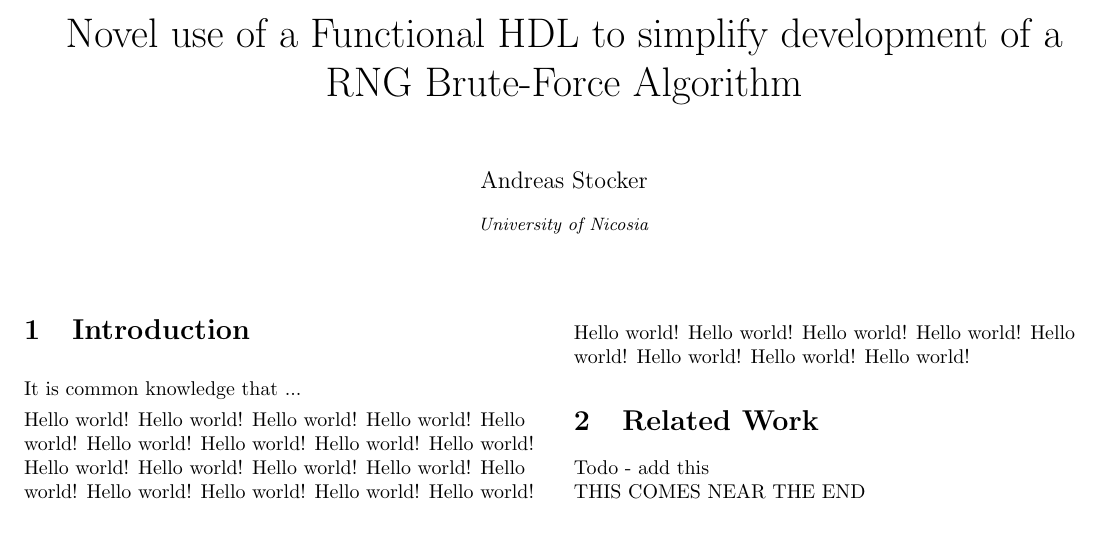
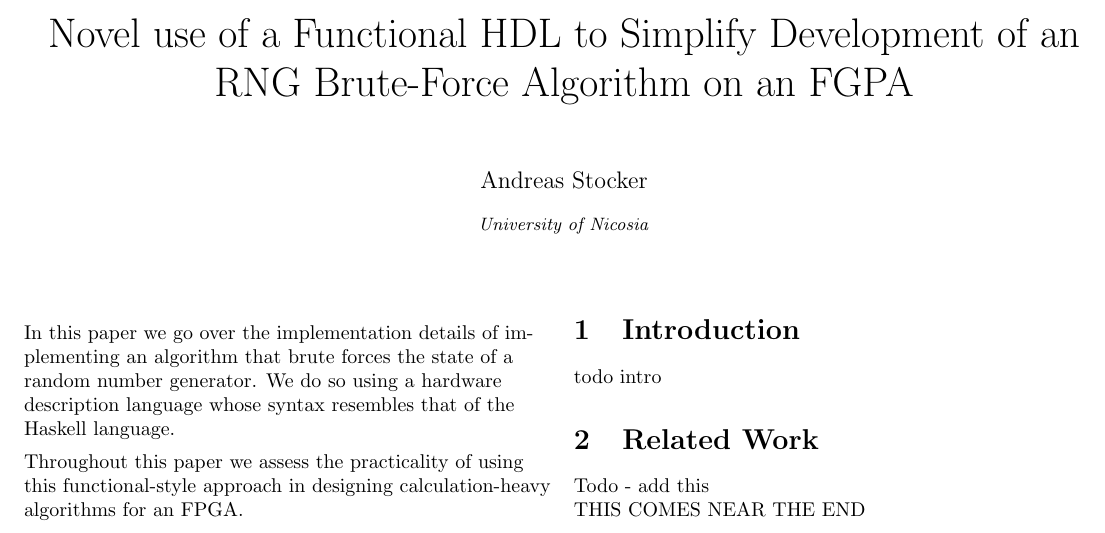
Before and after one commit to stoand/thesis-guessrandom, a LaTeX document (paper/guessrandom.tex): part of page 1 of 2, cut so that both start at the same text. Compiled offline with pdfLaTeX.

Commit message:
paper: add paritally complete abstract, updated title

```diff
--- a/paper/guessrandom.tex
+++ b/paper/guessrandom.tex
@@ -13,7 +13,7 @@
     \addvspace{20mm}
 
     \begin{center}
-        \huge Novel use of a Functional HDL to simplify development of a RNG Brute-Force Algorithm
+        \huge Novel use of a Functional HDL to Simplify Development of an RNG Brute-Force Algorithm on an FGPA
     \end{center}
 
     \begin{center}
@@ -31,36 +31,19 @@
 
     \begin{multicols}{2}
 
+    % Abstract
+
+    In this paper we go over the implementation details of implementing an algorithm that brute forces
+    the state of a random number generator. We do so using a hardware description language whose syntax
+    resembles that of the Haskell language.
+
+    Throughout this paper we assess the practicality of using this functional-style approach in
+    designing calculation-heavy algorithms for an FPGA.
+
 
     \section{Introduction}
-It is common knowledge that ...
 
-Hello world!
-Hello world!
-Hello world!
-Hello world!
-Hello world!
-Hello world!
-Hello world!
-Hello world!
-Hello world!
-Hello world!
-Hello world!
-Hello world!
-Hello world!
-Hello world!
-Hello world!
-Hello world!
-Hello world!
-Hello world!
-Hello world!
-Hello world!
-Hello world!
-Hello world!
-Hello world!
-Hello world!
-Hello world!
-Hello world!
+    todo intro
 
     \section{Related Work}
 
```
